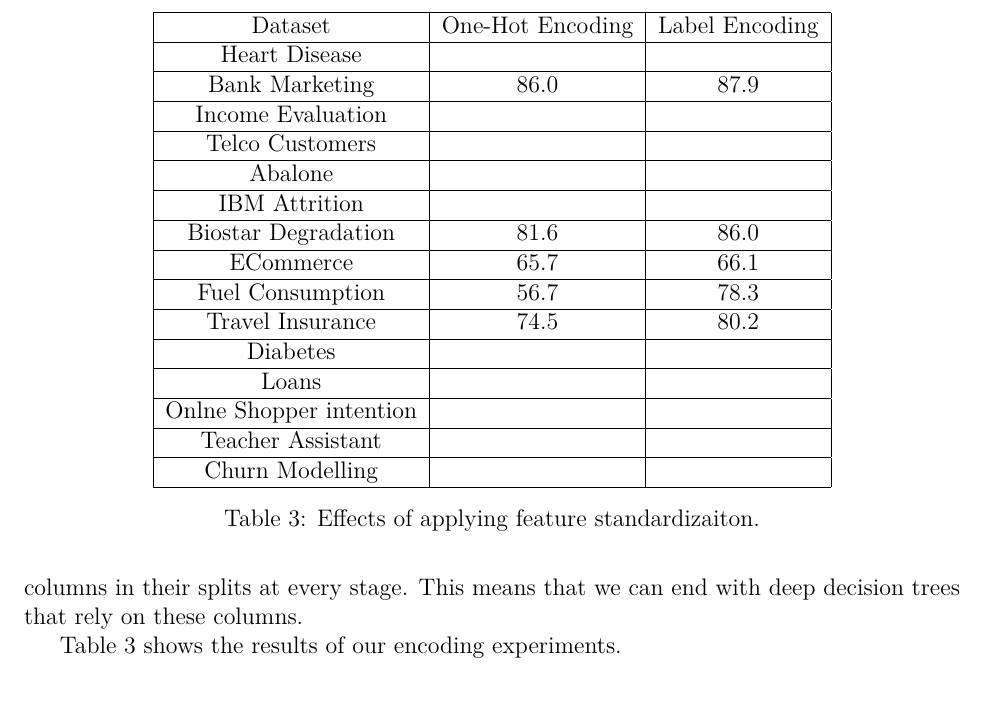
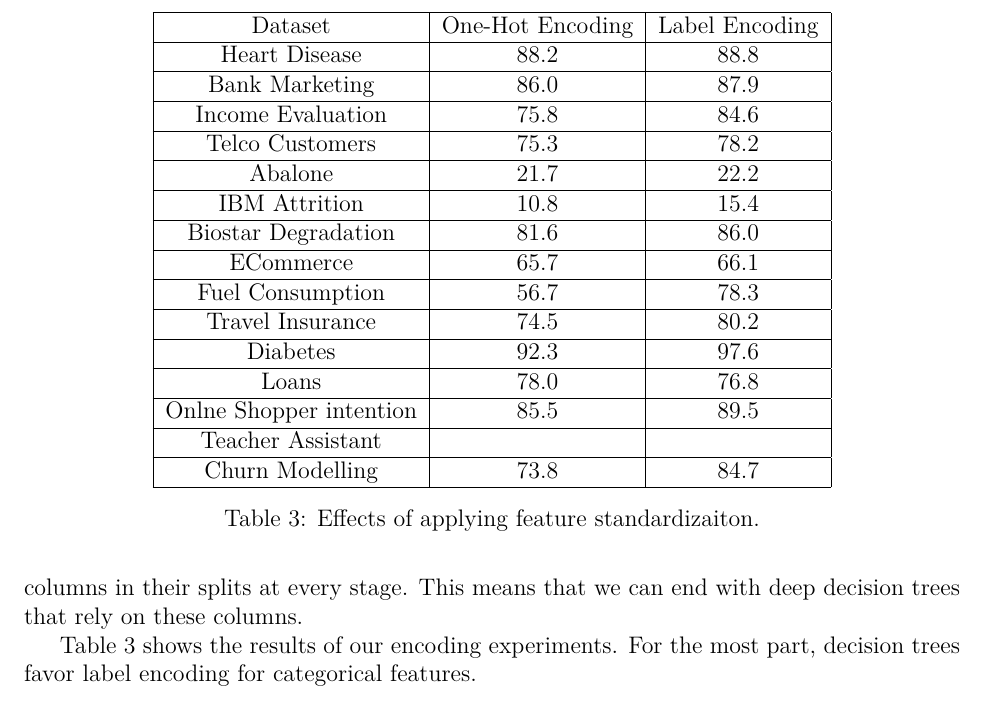
Before and after one commit to andrew15818/110, a LaTeX problem sheet (spring/data_science/hw/hw4/report/main.tex): part of page 4 of 4, cut so that both start at the same text. Compiled offline with XeLaTeX; a missing font is replaced by an installed copy or a similar font.

Commit message:
p2 table

```diff
--- a/spring/data_science/hw/hw4/report/main.tex
+++ b/spring/data_science/hw/hw4/report/main.tex
@@ -192,17 +192,17 @@ This means that we can end with deep decision trees that rely on these columns.
 	\hline
 	Dataset & One-Hot Encoding & Label Encoding \\
 	\hline
-	Heart Disease & & \\
+	Heart Disease & 88.2 & 88.8 \\
 	\hline
 	Bank Marketing & 86.0 & 87.9 \\
 	\hline
-	Income Evaluation & & \\
+	Income Evaluation & 75.8 & 84.6 \\
 	\hline
-	Telco Customers & & \\
+	Telco Customers &75.3 & 78.2\\
 	\hline
-	Abalone & & \\
+	Abalone & 21.7 & 22.2\\
 	\hline
-	IBM Attrition & & \\
+	IBM Attrition & 10.8 & 15.4 \\
 	\hline
 	Biostar Degradation & 81.6 & 86.0 \\
 	\hline
@@ -212,15 +212,15 @@ This means that we can end with deep decision trees that rely on these columns.
 	\hline
 	Travel Insurance  & 74.5 & 80.2 \\
 	\hline
-	Diabetes  & & \\
+	Diabetes  & 92.3 & 97.6 \\
 	\hline
-	Loans & & \\
+	Loans & 78.0 & 76.8 \\
 	\hline
-	Onlne Shopper intention & & \\
+	Onlne Shopper intention & 85.5 & 89.5 \\
 	\hline
 	Teacher Assistant & & \\
 	\hline
-	Churn Modelling & & \\
+	Churn Modelling &73.8 & 84.7\\
 	\hline
 	\end{tabular}
 	\caption{Effects of applying feature standardizaiton.}
@@ -229,5 +229,7 @@ This means that we can end with deep decision trees that rely on these columns.
 \end{table}
 
 Table~\ref{table:encoding} shows the results of our encoding experiments.
+For the most part, decision trees favor label encoding for categorical features.
+
 
 \end{document}
```
